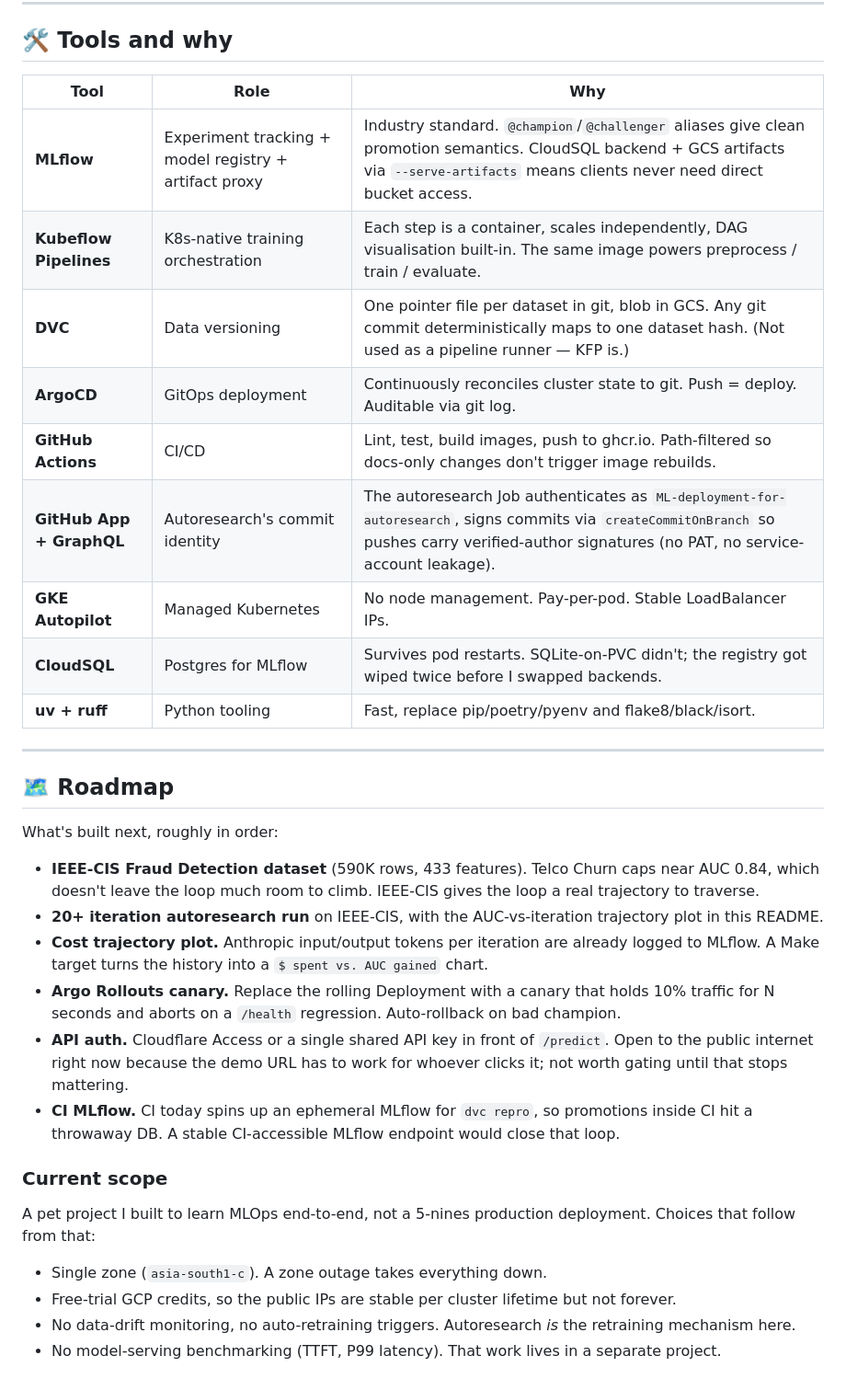
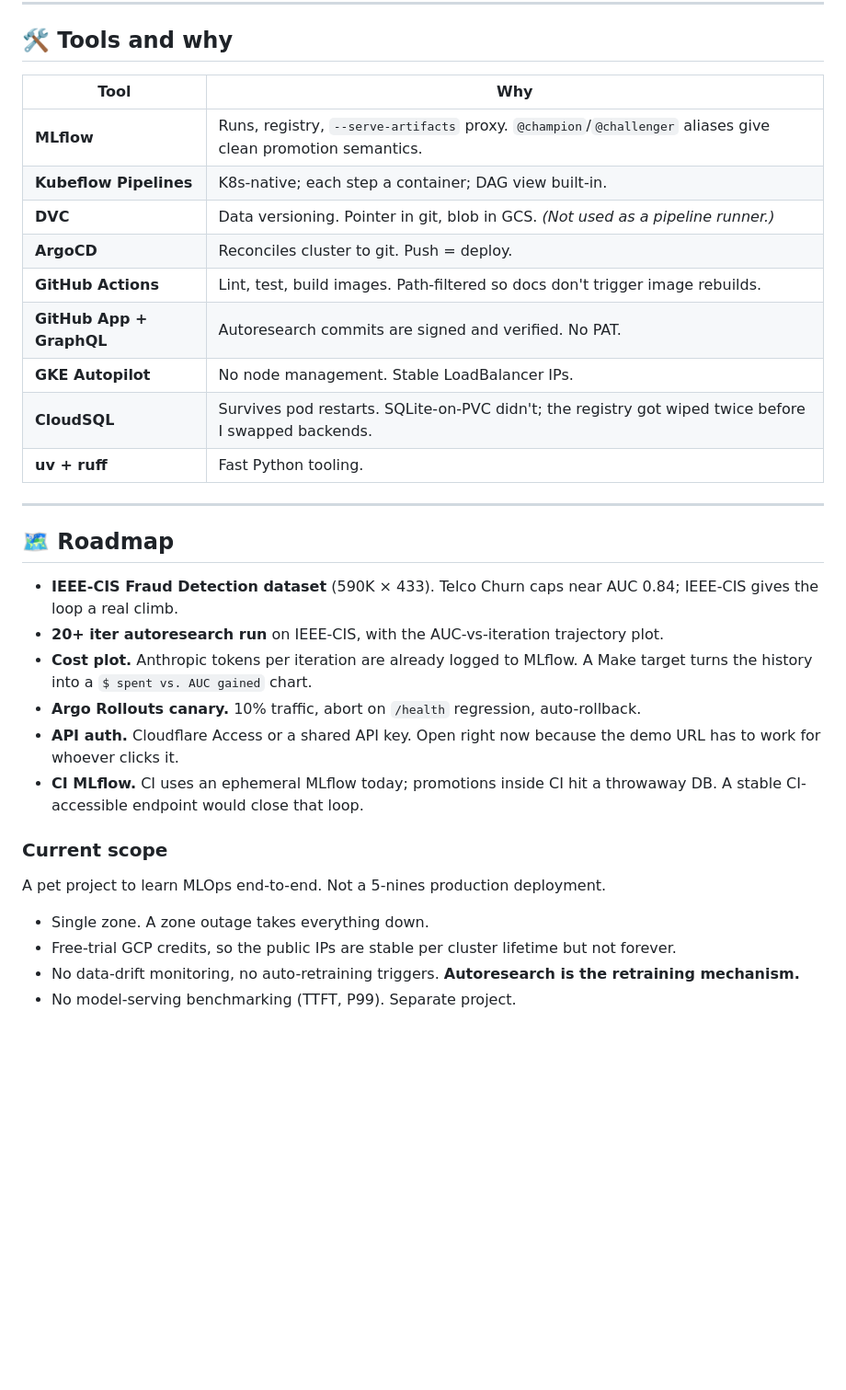
Before and after one commit to my-neme-eh-jeff/ML-deployment-system-for-autoresearch, a Markdown page: README.md, the part around one of its changes. Shown at 92% size. Drawn GitHub-style; blank space fills up the shorter version.

```diff
--- a/README.md
+++ b/README.md
@@ -298,36 +258,34 @@ curl http://34.180.37.1/health   # → {"model_loaded": true, "model_version": "
 
 ## 🛠️ Tools and why
 
-| Tool | Role | Why |
-|---|---|---|
-| **MLflow** | Experiment tracking + model registry + artifact proxy | Industry standard. `@champion`/`@challenger` aliases give clean promotion semantics. CloudSQL backend + GCS artifacts via `--serve-artifacts` means clients never need direct bucket access. |
-| **Kubeflow Pipelines** | K8s-native training orchestration | Each step is a container, scales independently, DAG visualisation built-in. The same image powers preprocess / train / evaluate. |
-| **DVC** | Data versioning | One pointer file per dataset in git, blob in GCS. Any git commit deterministically maps to one dataset hash. (Not used as a pipeline runner — KFP is.) |
-| **ArgoCD** | GitOps deployment | Continuously reconciles cluster state to git. Push = deploy. Auditable via git log. |
-| **GitHub Actions** | CI/CD | Lint, test, build images, push to ghcr.io. Path-filtered so docs-only changes don't trigger image rebuilds. |
-| **GitHub App + GraphQL** | Autoresearch's commit identity | The autoresearch Job authenticates as `ML-deployment-for-autoresearch`, signs commits via `createCommitOnBranch` so pushes carry verified-author signatures (no PAT, no service-account leakage). |
-| **GKE Autopilot** | Managed Kubernetes | No node management. Pay-per-pod. Stable LoadBalancer IPs. |
-| **CloudSQL** | Postgres for MLflow | Survives pod restarts. SQLite-on-PVC didn't; the registry got wiped twice before I swapped backends. |
-| **uv + ruff** | Python tooling | Fast, replace pip/poetry/pyenv and flake8/black/isort. |
+| Tool | Why |
+|---|---|
+| **MLflow** | Runs, registry, `--serve-artifacts` proxy. `@champion`/`@challenger` aliases give clean promotion semantics. |
+| **Kubeflow Pipelines** | K8s-native; each step a container; DAG view built-in. |
+| **DVC** | Data versioning. Pointer in git, blob in GCS. *(Not used as a pipeline runner.)* |
+| **ArgoCD** | Reconciles cluster to git. Push = deploy. |
+| **GitHub Actions** | Lint, test, build images. Path-filtered so docs don't trigger image rebuilds. |
+| **GitHub App + GraphQL** | Autoresearch commits are signed and verified. No PAT. |
+| **GKE Autopilot** | No node management. Stable LoadBalancer IPs. |
+| **CloudSQL** | Survives pod restarts. SQLite-on-PVC didn't; the registry got wiped twice before I swapped backends. |
+| **uv + ruff** | Fast Python tooling. |
 
 ---
 
 ## 🗺️ Roadmap
 
-What's built next, roughly in order:
-
-- **IEEE-CIS Fraud Detection dataset** (590K rows, 433 features). Telco Churn caps near AUC 0.84, which doesn't leave the loop much room to climb. IEEE-CIS gives the loop a real trajectory to traverse.
-- **20+ iteration autoresearch run** on IEEE-CIS, with the AUC-vs-iteration trajectory plot in this README.
-- **Cost trajectory plot.** Anthropic input/output tokens per iteration are already logged to MLflow. A Make target turns the history into a `$ spent vs. AUC gained` chart.
-- **Argo Rollouts canary.** Replace the rolling Deployment with a canary that holds 10% traffic for N seconds and aborts on a `/health` regression. Auto-rollback on bad champion.
-- **API auth.** Cloudflare Access or a single shared API key in front of `/predict`. Open to the public internet right now because the demo URL has to work for whoever clicks it; not worth gating until that stops mattering.
-- **CI MLflow.** CI today spins up an ephemeral MLflow for `dvc repro`, so promotions inside CI hit a throwaway DB. A stable CI-accessible MLflow endpoint would close that loop.
+- **IEEE-CIS Fraud Detection dataset** (590K × 433). Telco Churn caps near AUC 0.84; IEEE-CIS gives the loop a real climb.
+- **20+ iter autoresearch run** on IEEE-CIS, with the AUC-vs-iteration trajectory plot.
+- **Cost plot.** Anthropic tokens per iteration are already logged to MLflow. A Make target turns the history into a `$ spent vs. AUC gained` chart.
+- **Argo Rollouts canary.** 10% traffic, abort on `/health` regression, auto-rollback.
+- **API auth.** Cloudflare Access or a shared API key. Open right now because the demo URL has to work for whoever clicks it.
+- **CI MLflow.** CI uses an ephemeral MLflow today; promotions inside CI hit a throwaway DB. A stable CI-accessible endpoint would close that loop.
 
 ### Current scope
 
-A pet project I built to learn MLOps end-to-end, not a 5-nines production deployment. Choices that follow from that:
+A pet project to learn MLOps end-to-end. Not a 5-nines production deployment.
 
-- Single zone (`asia-south1-c`). A zone outage takes everything down.
+- Single zone. A zone outage takes everything down.
 - Free-trial GCP credits, so the public IPs are stable per cluster lifetime but not forever.
-- No data-drift monitoring, no auto-retraining triggers. Autoresearch *is* the retraining mechanism here.
-- No model-serving benchmarking (TTFT, P99 latency). That work lives in a separate project.
+- No data-drift monitoring, no auto-retraining triggers. **Autoresearch is the retraining mechanism.**
+- No model-serving benchmarking (TTFT, P99). Separate project.
```
Also changed, not shown: other parts of README.md (+106 -146 lines).
